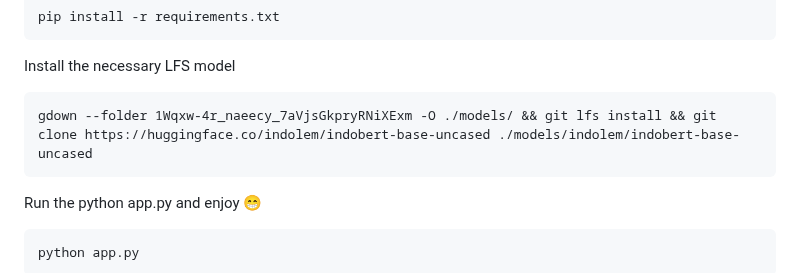
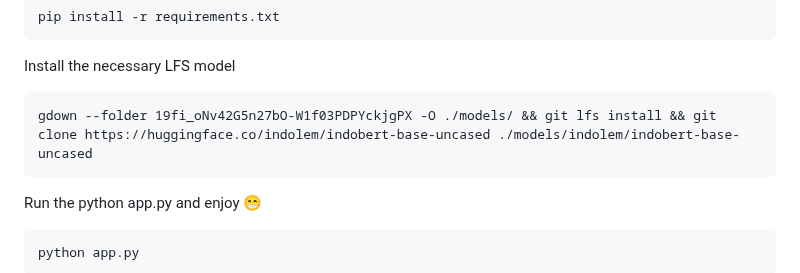
Before and after one commit to kevin-wijaya/AI-Generated-Text-Detection-with-Deep-Learning-Approach-on-Indonesian-Text, a Markdown page: README.md, the part around the change. Rendered like a GitHub page.

````diff
--- a/README.md
+++ b/README.md
@@ -40,7 +40,7 @@ pip install -r requirements.txt
 ```
 Install the necessary LFS model
 ```
-gdown --folder 1Wqxw-4r_naeecy_7aVjsGkpryRNiXExm -O ./models/ && git lfs install && git clone https://huggingface.co/indolem/indobert-base-uncased ./models/indolem/indobert-base-uncased
+gdown --folder 19fi_oNv42G5n27bO-W1f03PDPYckjgPX -O ./models/ && git lfs install && git clone https://huggingface.co/indolem/indobert-base-uncased ./models/indolem/indobert-base-uncased
 ```
 Run the python app.py and enjoy 😁
 ```
````
